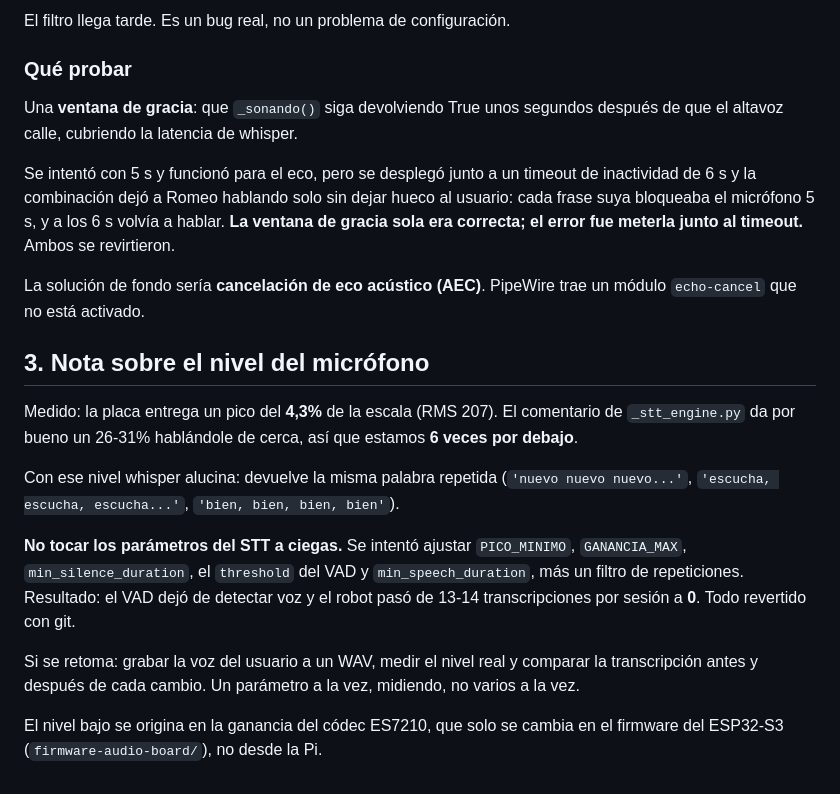
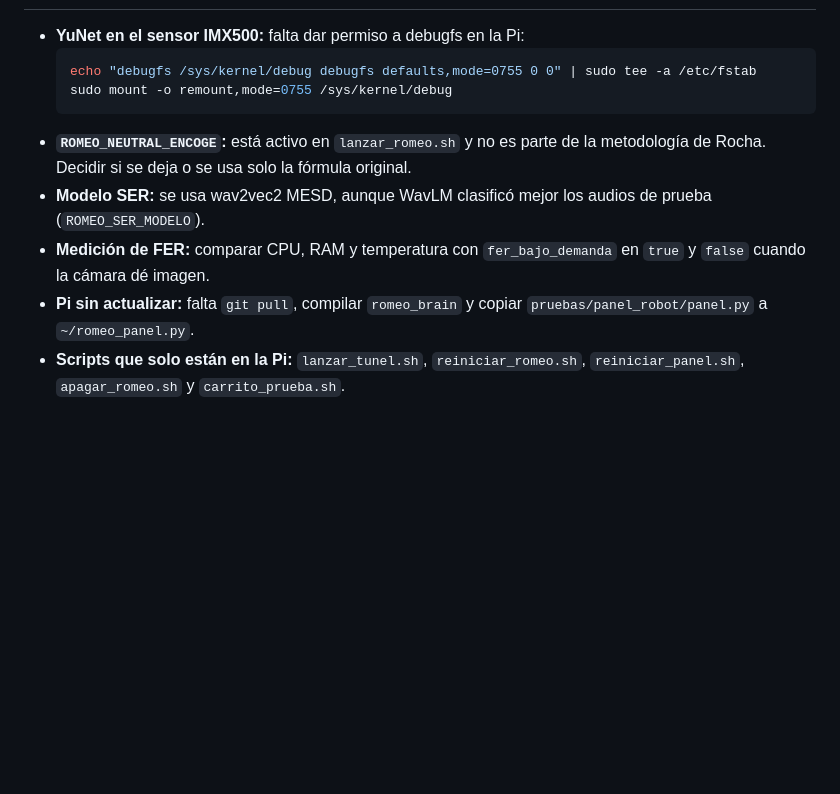
Before and after one commit to Adr4563/ARFORD, a Markdown page: docs/REVISION-PENDIENTE.md, the part around one of its changes. Rendered like a GitHub page; blank space fills up the shorter version.

````diff
--- a/docs/REVISION-PENDIENTE.md
+++ b/docs/REVISION-PENDIENTE.md
@@ -96,38 +88,15 @@ Pi, así que:
-El filtro llega tarde. Es un bug real, no un problema de configuración.
-
-### Qué probar
-
-Una **ventana de gracia**: que `_sonando()` siga devolviendo True unos
-segundos después de que el altavoz calle, cubriendo la latencia de whisper.
-
-Se intentó con 5 s y funcionó para el eco, pero se desplegó junto a un timeout
-de inactividad de 6 s y la combinación dejó a Romeo hablando solo sin dejar
-hueco al usuario: cada frase suya bloqueaba el micrófono 5 s, y a los 6 s
-volvía a hablar. **La ventana de gracia sola era correcta; el error fue
-meterla junto al timeout.** Ambos se revirtieron.
-
-La solución de fondo sería **cancelación de eco acústico (AEC)**. PipeWire
-trae un módulo `echo-cancel` que no está activado.
-
-## 3. Nota sobre el nivel del micrófono
-
-Medido: la placa entrega un pico del **4,3%** de la escala (RMS 207). El
-comentario de `_stt_engine.py` da por bueno un 26-31% hablándole de cerca, así
-que estamos **6 veces por debajo**.
-
-Con ese nivel whisper alucina: devuelve la misma palabra repetida
-(`'nuevo nuevo nuevo...'`, `'escucha, escucha, escucha...'`,
-`'bien, bien, bien, bien'`).
-
-**No tocar los parámetros del STT a ciegas.** Se intentó ajustar
-`PICO_MINIMO`, `GANANCIA_MAX`, `min_silence_duration`, el `threshold` del VAD
-y `min_speech_duration`, más un filtro de repeticiones. Resultado: el VAD dejó
-de detectar voz y el robot pasó de 13-14 transcripciones por sesión a **0**.
-Todo revertido con git.
-
-Si se retoma: grabar la voz del usuario a un WAV, medir el nivel real y
-comparar la transcripción antes y después de cada cambio. Un parámetro a la
-vez, midiendo, no varios a la vez.
-
-El nivel bajo se origina en la ganancia del códec ES7210, que solo se cambia
-en el firmware del ESP32-S3 (`firmware-audio-board/`), no desde la Pi.
+- **YuNet en el sensor IMX500:** falta dar permiso a debugfs en la Pi:
+  ```bash
+  echo "debugfs /sys/kernel/debug debugfs defaults,mode=0755 0 0" | sudo tee -a /etc/fstab
+  sudo mount -o remount,mode=0755 /sys/kernel/debug
+  ```
+- **`ROMEO_NEUTRAL_ENCOGE`:** está activo en `lanzar_romeo.sh` y no es parte de
+  la metodología de Rocha. Decidir si se deja o se usa solo la fórmula original.
+- **Modelo SER:** se usa wav2vec2 MESD, aunque WavLM clasificó mejor los audios
+  de prueba (`ROMEO_SER_MODELO`).
+- **Medición de FER:** comparar CPU, RAM y temperatura con
+  `fer_bajo_demanda` en `true` y `false` cuando la cámara dé imagen.
+- **Pi sin actualizar:** falta `git pull`, compilar `romeo_brain` y copiar
+  `pruebas/panel_robot/panel.py` a `~/romeo_panel.py`.
+- **Scripts que solo están en la Pi:** `lanzar_tunel.sh`, `reiniciar_romeo.sh`,
+  `reiniciar_panel.sh`, `apagar_romeo.sh` y `carrito_prueba.sh`.
````
Also changed, not shown: other parts of docs/REVISION-PENDIENTE.md (+58 -66 lines), README.md (+3 -4 lines), docs/CAMBIOS.md (deleted, +0 -38 lines).
